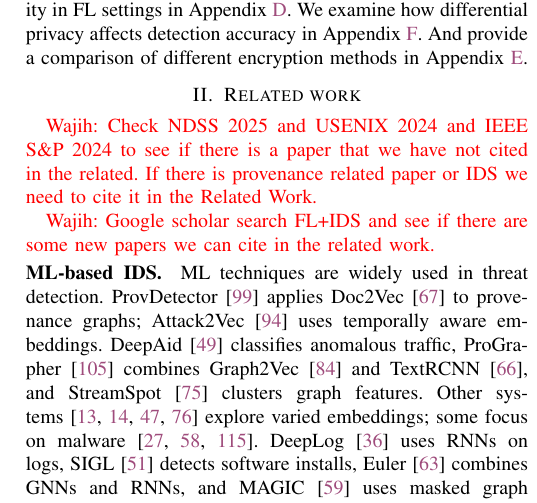
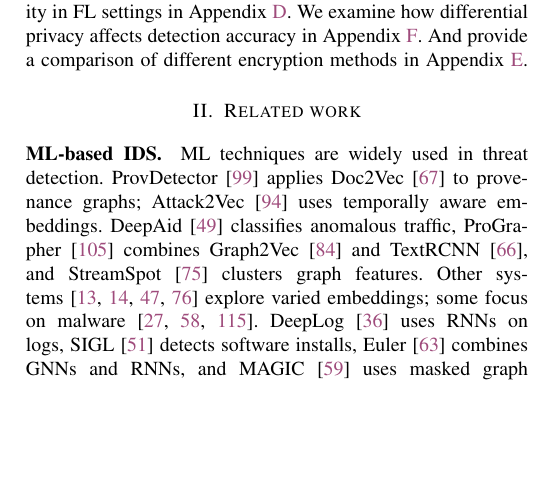
Before and after one commit to DART-Laboratory/gestalt, a LaTeX paper (paper/main.tex, which reads paper/relwk.tex): part of one column of page 3 of 20, cut so that both start at the same text, the shorter picture padded with empty space. Compiled offline with pdfLaTeX; a missing font is replaced by an installed copy or a similar font; a LaTeX package or settings file that is missing is left out.

Commit message:
fixed comments

```diff
--- a/paper/relwk.tex
+++ b/paper/relwk.tex
@@ -1,10 +1,10 @@
 \section{Related work}
 \label{s:relwk}
 
-\wajih{Check NDSS 2025 and USENIX 2024 and IEEE S\&P 2024 to see if there is a paper that we have not cited in the related. If there is provenance related paper or IDS we need to cite it in the Related Work.}
+% \wajih{Check NDSS 2025 and USENIX 2024 and IEEE S\&P 2024 to see if there is a paper that we have not cited in the related. If there is provenance related paper or IDS we need to cite it in the Related Work.}
 
 
-\wajih{Google scholar search FL+IDS and see if there are some new papers we can cite in the related work.}
+% \wajih{Google scholar search FL+IDS and see if there are some new papers we can cite in the related work.}
 
 
 %\wajih{ Make sure to cite this paper: https://www.usenix.org/system/files/sec23winter-prepub-490-jia.pdf}
```
